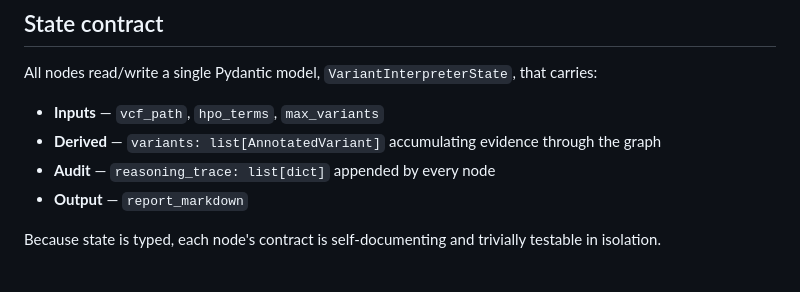
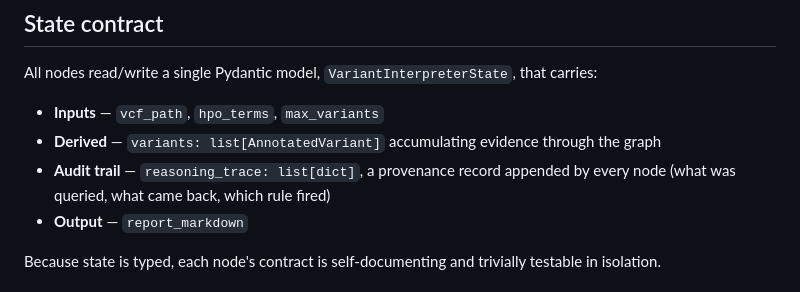
Before and after one commit to ankurgenomics/agentic-genomics, a Markdown page: docs/architecture.md, the part around the change. Drawn GitHub-style.

```diff
--- a/docs/architecture.md
+++ b/docs/architecture.md
@@ -56,7 +56,7 @@ All nodes read/write a single Pydantic model, `VariantInterpreterState`, that ca
 
 - **Inputs** — `vcf_path`, `hpo_terms`, `max_variants`
 - **Derived** — `variants: list[AnnotatedVariant]` accumulating evidence through the graph
-- **Audit** — `reasoning_trace: list[dict]` appended by every node
+- **Audit trail** — `reasoning_trace: list[dict]`, a provenance record appended by every node (what was queried, what came back, which rule fired)
 - **Output** — `report_markdown`
 
 Because state is typed, each node's contract is self-documenting and trivially testable in isolation.
```
Also changed, not shown: README.md (+5 -5 lines), docs/why-agentic.md (+1 -1 lines), docs/variant_ranking.png (added), 2 other files.
